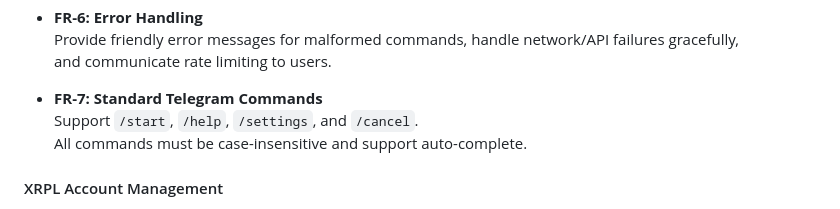
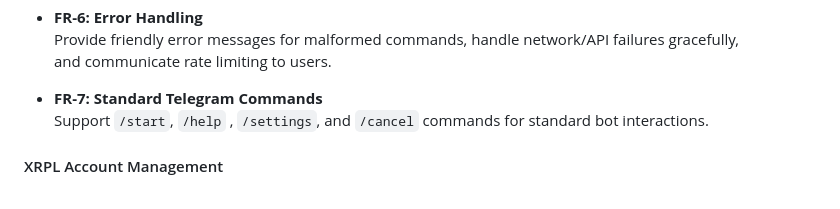
Before and after one commit to FTC-Project/ftc-lendx, a Markdown page: docs/functional_requirements.md, the part around the change. Drawn GitHub-style.

Commit message:
Evaluation & Final Functional Reqs #4

```diff
--- a/docs/functional_requirements.md
+++ b/docs/functional_requirements.md
@@ -69,8 +69,7 @@ The **XRP Telegram Bot** is a custodial crypto asset manager that integrates wit
   and communicate rate limiting to users.
 
 - **FR-7: Standard Telegram Commands**
-  Support `/start`, `/help`, `/settings`, and `/cancel`.
-  All commands must be case-insensitive and support auto-complete.
+  Support `/start`, `/help` , `/settings`, and `/cancel` commands for standard bot interactions.
 
 #### XRPL Account Management
 
```
Also changed, not shown: docs/evaluation.md (added, +58 -0 lines).
